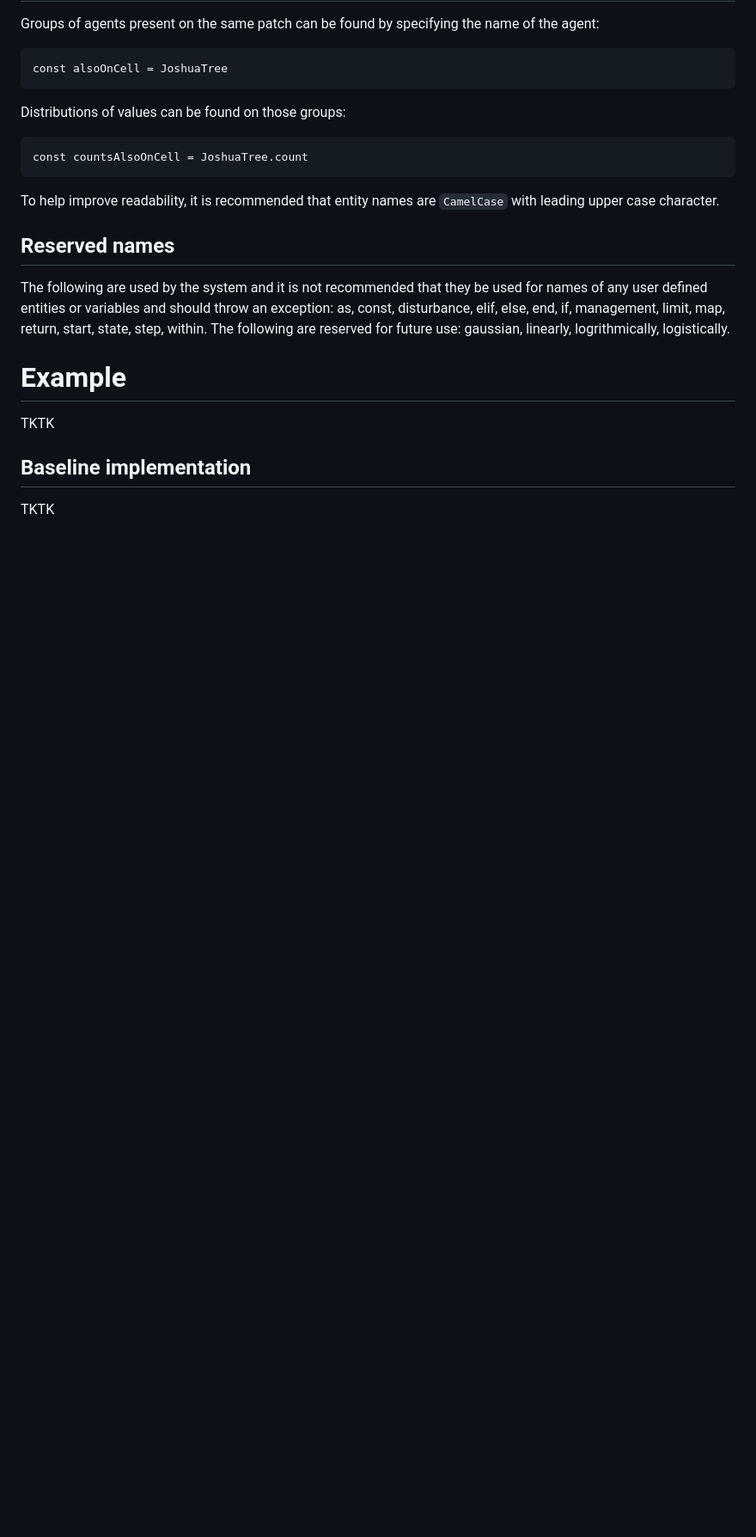
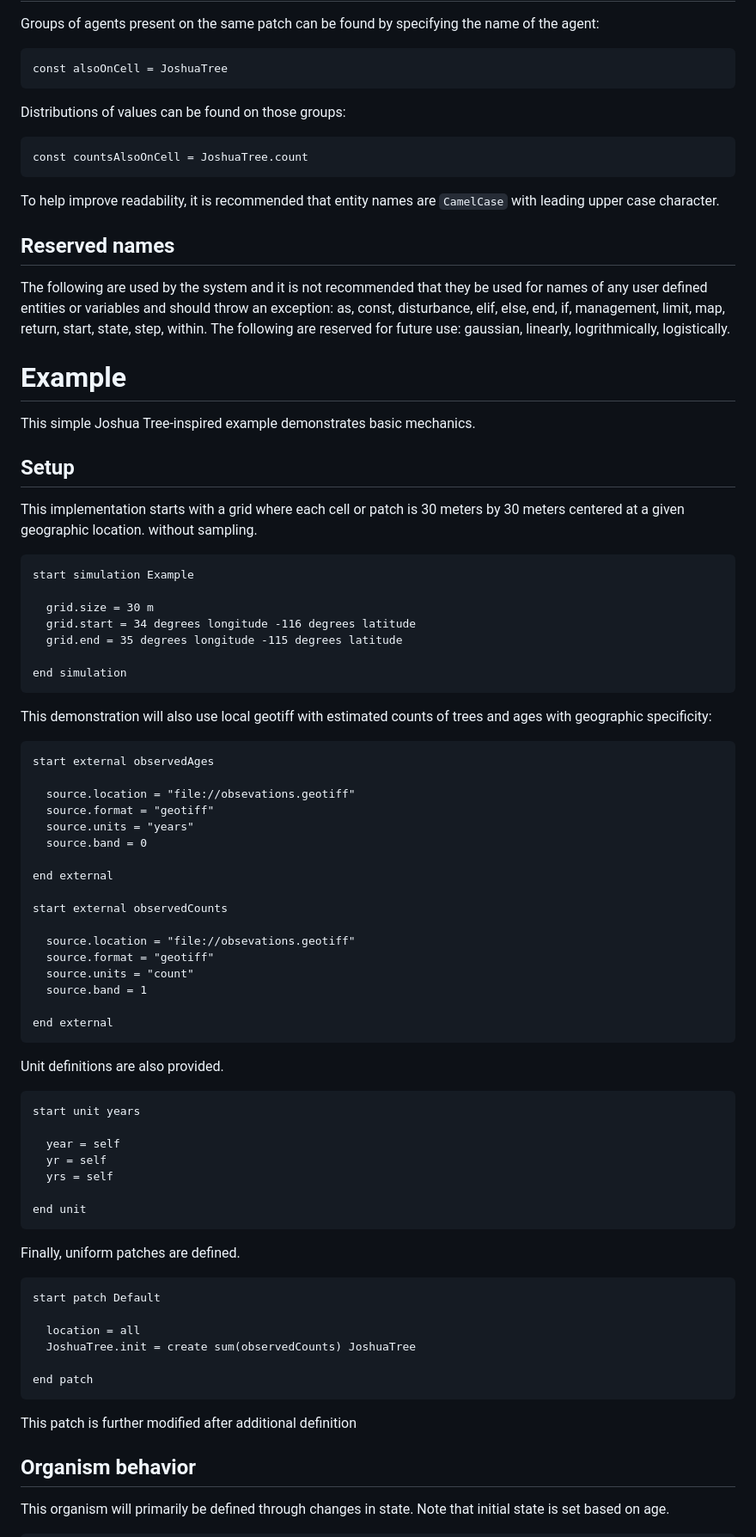
Before and after one commit to SchmidtDSE/josh, a Markdown page: README.md, the part around one of its changes. Shown at 86% size. Rendered like a GitHub page; blank space fills up the shorter version.

Commit message:
Add example.

````diff
--- a/README.md
+++ b/README.md
@@ -725,7 +734,68 @@ The following are used by the system and it is not recommended that they be used
 
 
 # Example
-TKTK
+This simple Joshua Tree-inspired example demonstrates basic mechanics.
 
-## Baseline implementation
-TKTK
+## Setup
+This implementation starts with a grid where each cell or patch is 30 meters by 30 meters centered at a given geographic location. without sampling.
+
+```
+start simulation Example
+
+  grid.size = 30 m
+  grid.start = 34 degrees longitude -116 degrees latitude
+  grid.end = 35 degrees longitude -115 degrees latitude
+
+end simulation
+```
+
+This demonstration will also use local geotiff with estimated counts of trees and ages with geographic specificity:
+
+```
+start external observedAges
+
+  source.location = "file://obsevations.geotiff"
+  source.format = "geotiff"
+  source.units = "years"
+  source.band = 0
+
+end external
+
+start external observedCounts
+
+  source.location = "file://obsevations.geotiff"
+  source.format = "geotiff"
+  source.units = "count"
+  source.band = 1
+
+end external
+```
+
+Unit definitions are also provided.
+
+```
+start unit years
+
+  year = self
+  yr = self
+  yrs = self
+
+end unit
+```
+
+Finally, uniform patches are defined.
+
+```
+start patch Default
+
+  location = all
+  JoshuaTree.init = create sum(observedCounts) JoshuaTree
+
+end patch
+```
+
+This patch is further modified after additional definition
+
+## Organism behavior
+This organism will primarily be defined through changes in state. Note that initial state is set based on age.
+
````
Also changed, not shown: other parts of README.md (+159 -26 lines).
